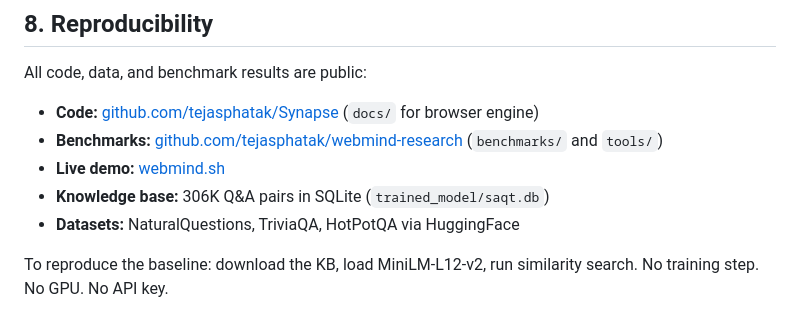
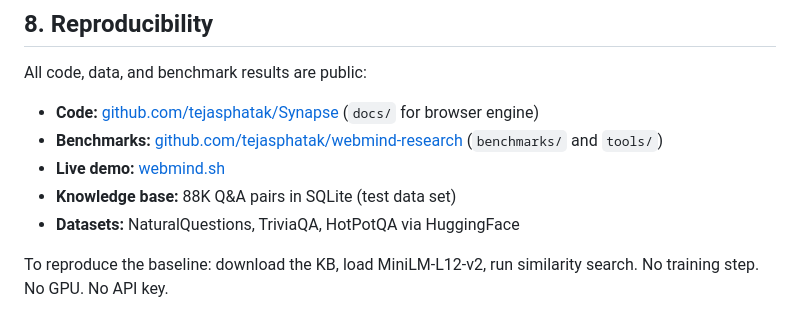
Before and after one commit to tejasphatak/webmind-research, a Markdown page: papers/self-evolving-retrieval/paper.md, the part around the change. GitHub-like rendering.

Commit message:
fix the pair count

```diff
--- a/papers/self-evolving-retrieval/paper.md
+++ b/papers/self-evolving-retrieval/paper.md
@@ -184,7 +184,7 @@ All code, data, and benchmark results are public:
 - **Code:** [github.com/tejasphatak/Synapse](https://github.com/tejasphatak/Synapse) (`docs/` for browser engine)
 - **Benchmarks:** [github.com/tejasphatak/webmind-research](https://github.com/tejasphatak/webmind-research) (`benchmarks/` and `tools/`)
 - **Live demo:** [webmind.sh](https://webmind.sh)
-- **Knowledge base:** 306K Q&A pairs in SQLite (`trained_model/saqt.db`)
+- **Knowledge base:** 88K Q&A pairs in SQLite (test data set)
 - **Datasets:** NaturalQuestions, TriviaQA, HotPotQA via HuggingFace
 
 To reproduce the baseline: download the KB, load MiniLM-L12-v2, run similarity search. No training step. No GPU. No API key.
```
